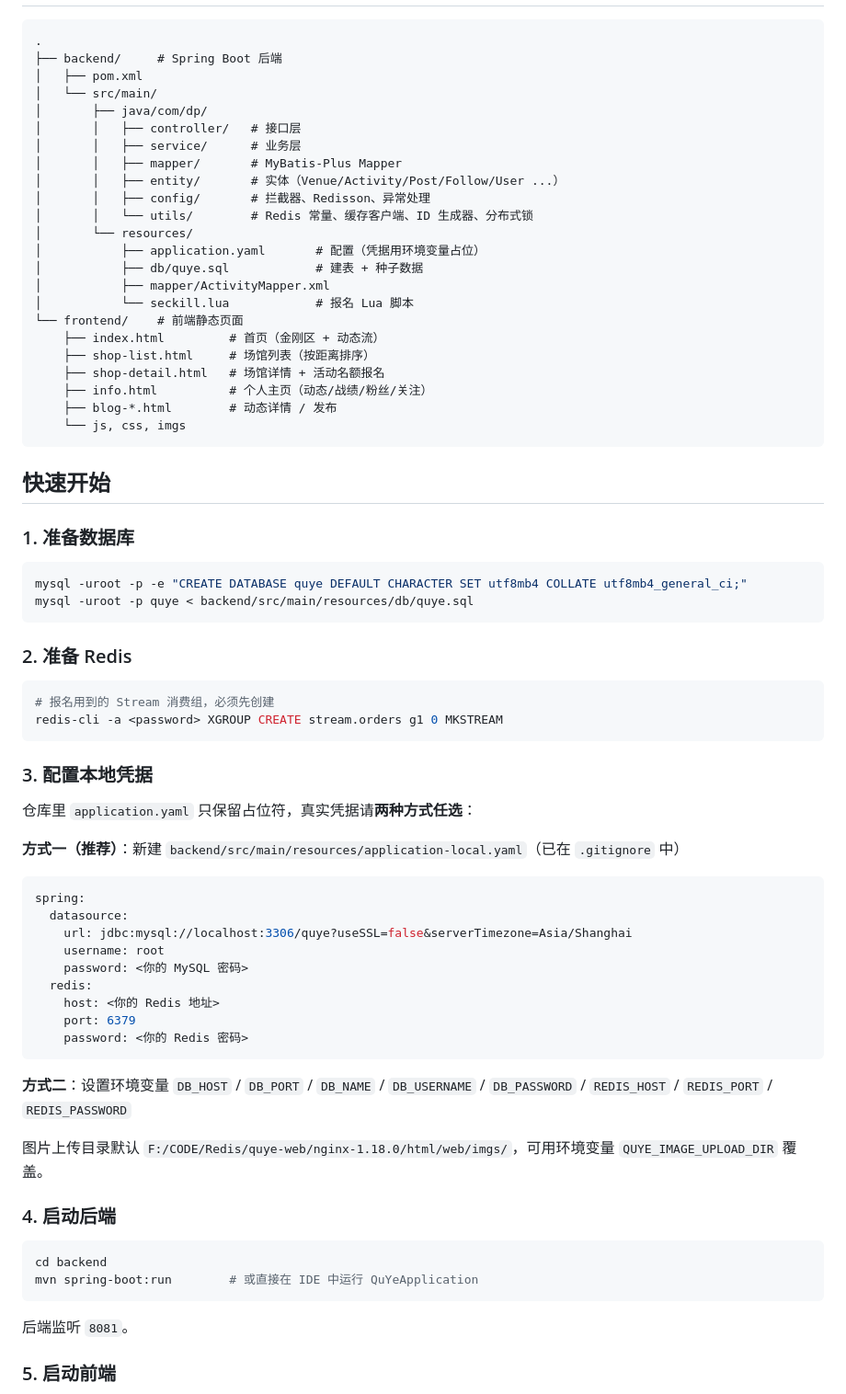
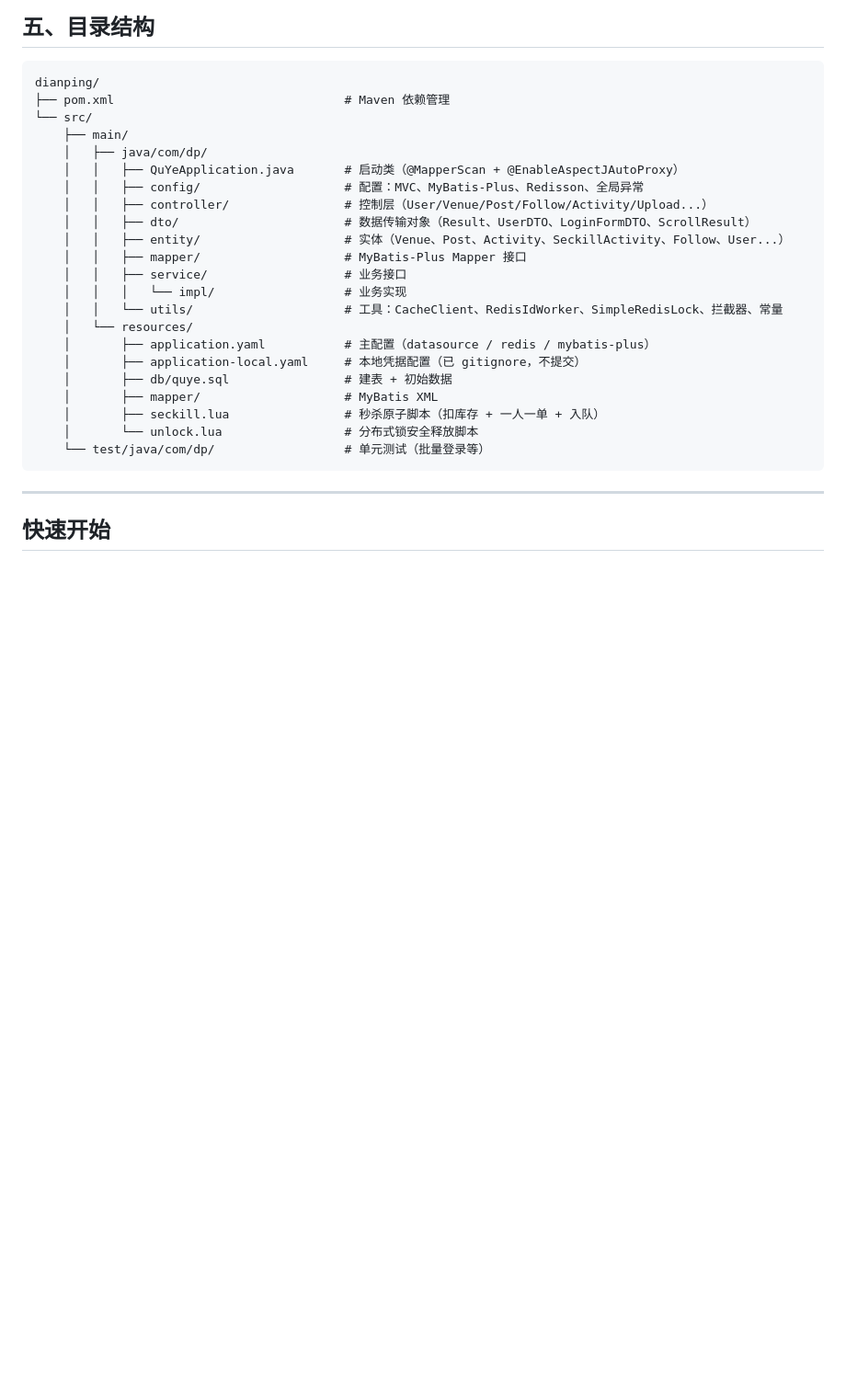
Before and after one commit to aiye04/QuYe, a Markdown page: README.md, the part around one of its changes. Shown at 92% size. GitHub-like rendering; blank space fills up the shorter version.

Commit message:
docs: 重构 README（项目背景/技术栈/核心功能/优化数据/目录结构）

````diff
--- a/README.md
+++ b/README.md
@@ -28,76 +125,31 @@
+## 五、目录结构
 
 ```
-.
-├── backend/     # Spring Boot 后端
-│   ├── pom.xml
-│   └── src/main/
-│       ├── java/com/dp/
-│       │   ├── controller/   # 接口层
-│       │   ├── service/      # 业务层
-│       │   ├── mapper/       # MyBatis-Plus Mapper
-│       │   ├── entity/       # 实体（Venue/Activity/Post/Follow/User ...）
-│       │   ├── config/       # 拦截器、Redisson、异常处理
-│       │   └── utils/        # Redis 常量、缓存客户端、ID 生成器、分布式锁
-│       └── resources/
-│           ├── application.yaml       # 配置（凭据用环境变量占位）
-│           ├── db/quye.sql            # 建表 + 种子数据
-│           ├── mapper/ActivityMapper.xml
-│           └── seckill.lua            # 报名 Lua 脚本
-└── frontend/    # 前端静态页面
-    ├── index.html         # 首页（金刚区 + 动态流）
-    ├── shop-list.html     # 场馆列表（按距离排序）
-    ├── shop-detail.html   # 场馆详情 + 活动名额报名
-    ├── info.html          # 个人主页（动态/战绩/粉丝/关注）
-    ├── blog-*.html        # 动态详情 / 发布
-    └── js, css, imgs
+dianping/
+├── pom.xml                                # Maven 依赖管理
+└── src/
+    ├── main/
+    │   ├── java/com/dp/
+    │   │   ├── QuYeApplication.java       # 启动类（@MapperScan + @EnableAspectJAutoProxy）
+    │   │   ├── config/                    # 配置：MVC、MyBatis-Plus、Redisson、全局异常
+    │   │   ├── controller/                # 控制层（User/Venue/Post/Follow/Activity/Upload...）
+    │   │   ├── dto/                       # 数据传输对象（Result、UserDTO、LoginFormDTO、ScrollResult）
+    │   │   ├── entity/                    # 实体（Venue、Post、Activity、SeckillActivity、Follow、User...）
+    │   │   ├── mapper/                    # MyBatis-Plus Mapper 接口
+    │   │   ├── service/                   # 业务接口
+    │   │   │   └── impl/                  # 业务实现
+    │   │   └── utils/                     # 工具：CacheClient、RedisIdWorker、SimpleRedisLock、拦截器、常量
+    │   └── resources/
+    │       ├── application.yaml           # 主配置（datasource / redis / mybatis-plus）
+    │       ├── application-local.yaml     # 本地凭据配置（已 gitignore，不提交）
+    │       ├── db/quye.sql                # 建表 + 初始数据
+    │       ├── mapper/                    # MyBatis XML
+    │       ├── seckill.lua                # 秒杀原子脚本（扣库存 + 一人一单 + 入队）
+    │       └── unlock.lua                 # 分布式锁安全释放脚本
+    └── test/java/com/dp/                  # 单元测试（批量登录等）
 ```
+
+---
 
 ## 快速开始
 
-### 1. 准备数据库
-
-```bash
-mysql -uroot -p -e "CREATE DATABASE quye DEFAULT CHARACTER SET utf8mb4 COLLATE utf8mb4_general_ci;"
-mysql -uroot -p quye < backend/src/main/resources/db/quye.sql
-```
-
-### 2. 准备 Redis
-
-```bash
-# 报名用到的 Stream 消费组，必须先创建
-redis-cli -a <password> XGROUP CREATE stream.orders g1 0 MKSTREAM
-```
-
-### 3. 配置本地凭据
-
-仓库里 `application.yaml` 只保留占位符，真实凭据请**两种方式任选**：
-
-**方式一（推荐）**：新建 `backend/src/main/resources/application-local.yaml`（已在 `.gitignore` 中）
-
-```yaml
-spring:
-  datasource:
-    url: jdbc:mysql://localhost:3306/quye?useSSL=false&serverTimezone=Asia/Shanghai
-    username: root
-    password: <你的 MySQL 密码>
-  redis:
-    host: <你的 Redis 地址>
-    port: 6379
-    password: <你的 Redis 密码>
-```
-
-**方式二**：设置环境变量 `DB_HOST` / `DB_PORT` / `DB_NAME` / `DB_USERNAME` / `DB_PASSWORD` / `REDIS_HOST` / `REDIS_PORT` / `REDIS_PASSWORD`
-
-图片上传目录默认 `F:/CODE/Redis/quye-web/nginx-1.18.0/html/web/imgs/`，可用环境变量 `QUYE_IMAGE_UPLOAD_DIR` 覆盖。
-
-### 4. 启动后端
-
-```bash
-cd backend
-mvn spring-boot:run        # 或直接在 IDE 中运行 QuYeApplication
-```
-
-后端监听 `8081`。
-
-### 5. 启动前端
-
````
Also changed, not shown: other parts of README.md (+122 -46 lines).
